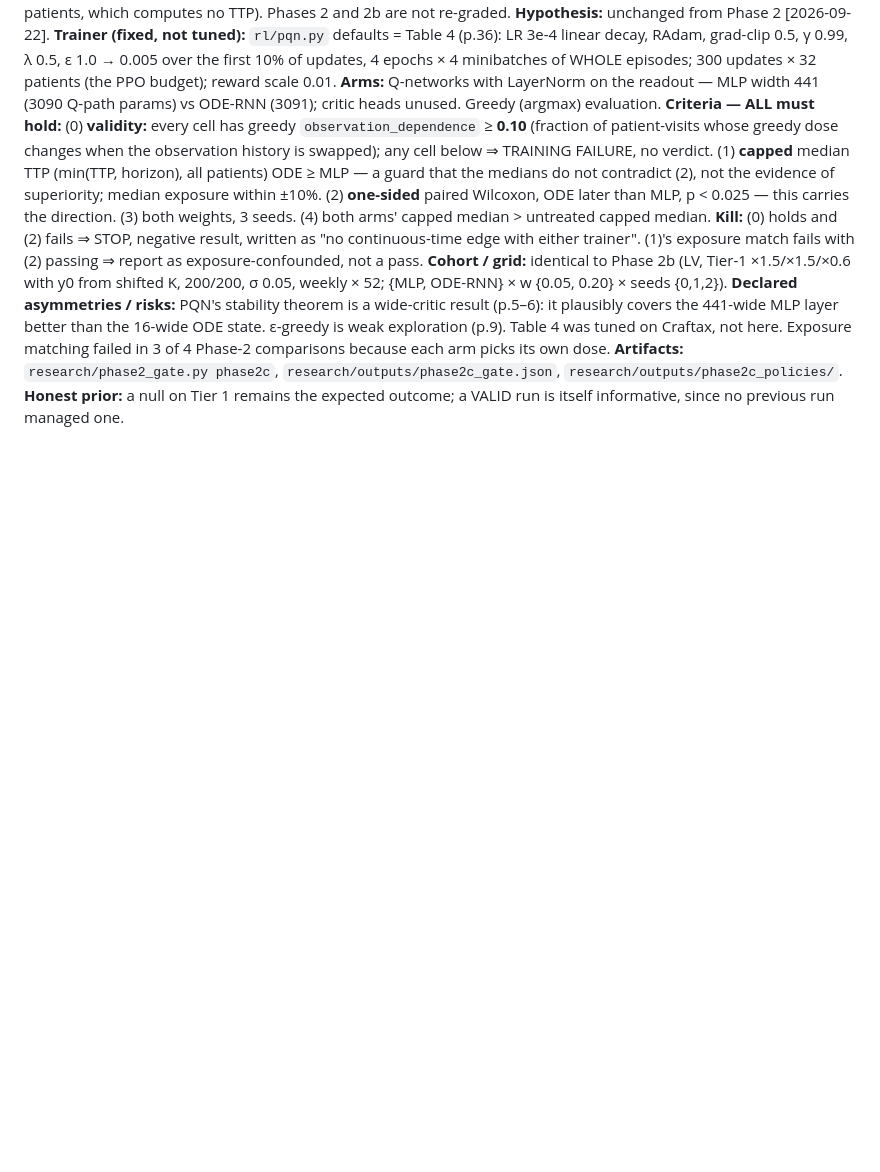
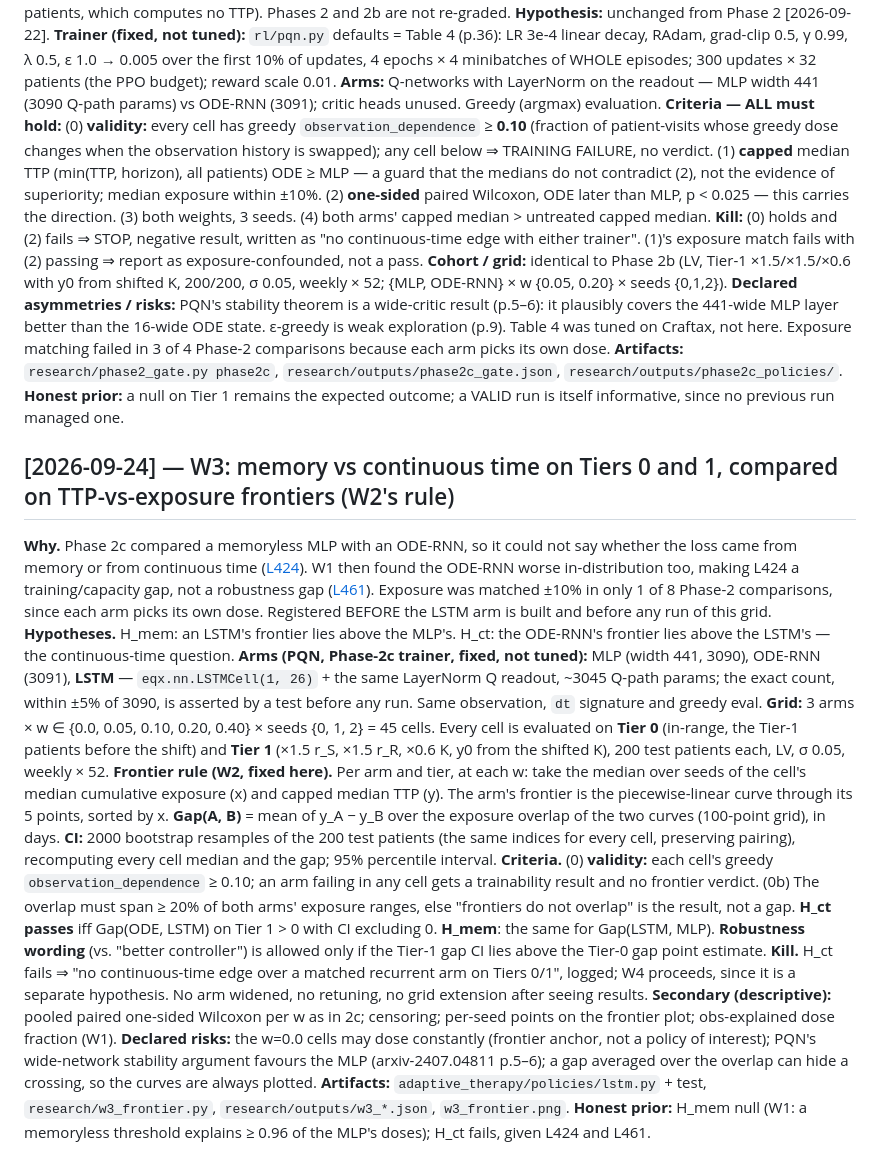
Before and after one commit to Dante-Berth/Continuous_Time_RL_Policies_for_Robust_Cancer_Adaptive_Therapy, a Markdown page: adaptive_therapy/PREREG.md, the part around the change. Rendered like a GitHub page; blank space fills up the shorter version.

Commit message:
[research] pre-register W3: LSTM arm added so memory and continuous time separate, compared on TTP-vs-exposure frontiers over Tiers 0 and 1
3 arms (MLP, LSTM-26, ODE-RNN; ~3090 Q-path params each) x w in
{0, 0.05, 0.10, 0.20, 0.40} x 3 seeds on PQN. The +/-10% exposure match
(met in 1 of 8 Phase-2 comparisons) is replaced by W2's frontier rule: mean
TTP gap over the exposure overlap of piecewise-linear frontiers, with a
patient-level paired bootstrap CI. Robustness wording requires the Tier-1
gap to exceed the Tier-0 gap. Registered before the LSTM arm exists.

Co-Authored-By: Claude Opus 5.5 <noreply@anthropic.com>

```diff
--- a/adaptive_therapy/PREREG.md
+++ b/adaptive_therapy/PREREG.md
@@ -307,3 +307,50 @@ because each arm picks its own dose.
 `research/outputs/phase2c_policies/`.
 **Honest prior:** a null on Tier 1 remains the expected outcome; a VALID run is
 itself informative, since no previous run managed one.
+
+## [2026-09-24] — W3: memory vs continuous time on Tiers 0 and 1, compared on TTP-vs-exposure frontiers (W2's rule)
+
+**Why.** Phase 2c compared a memoryless MLP with an ODE-RNN, so it could not say
+whether the loss came from memory or from continuous time
+([L424](RESEARCH_LOG.md#L424)). W1 then found the ODE-RNN worse in-distribution
+too, making L424 a training/capacity gap, not a robustness gap
+([L461](RESEARCH_LOG.md#L461)). Exposure was matched ±10% in only 1 of 8 Phase-2
+comparisons, since each arm picks its own dose. Registered BEFORE the LSTM arm
+is built and before any run of this grid.
+**Hypotheses.** H_mem: an LSTM's frontier lies above the MLP's. H_ct: the
+ODE-RNN's frontier lies above the LSTM's — the continuous-time question.
+**Arms (PQN, Phase-2c trainer, fixed, not tuned):** MLP (width 441, 3090),
+ODE-RNN (3091), **LSTM** — `eqx.nn.LSTMCell(1, 26)` + the same LayerNorm Q
+readout, ~3045 Q-path params; the exact count, within ±5% of 3090, is asserted
+by a test before any run. Same observation, `dt` signature and greedy eval.
+**Grid:** 3 arms × w ∈ {0.0, 0.05, 0.10, 0.20, 0.40} × seeds {0, 1, 2} = 45
+cells. Every cell is evaluated on **Tier 0** (in-range, the Tier-1 patients
+before the shift) and **Tier 1** (×1.5 r_S, ×1.5 r_R, ×0.6 K, y0 from the
+shifted K), 200 test patients each, LV, σ 0.05, weekly × 52.
+**Frontier rule (W2, fixed here).** Per arm and tier, at each w: take the median
+over seeds of the cell's median cumulative exposure (x) and capped median TTP
+(y). The arm's frontier is the piecewise-linear curve through its 5 points,
+sorted by x. **Gap(A, B)** = mean of y_A − y_B over the exposure overlap of
+the two curves (100-point grid), in days. **CI:** 2000 bootstrap resamples of the
+200 test patients (the same indices for every cell, preserving pairing),
+recomputing every cell median and the gap; 95% percentile interval.
+**Criteria.** (0) **validity:** each cell's greedy `observation_dependence`
+≥ 0.10; an arm failing in any cell gets a trainability result and no frontier
+verdict. (0b) The overlap must span ≥ 20% of both arms' exposure ranges, else
+"frontiers do not overlap" is the result, not a gap. **H_ct passes** iff
+Gap(ODE, LSTM) on Tier 1 > 0 with CI excluding 0. **H_mem**: the same for
+Gap(LSTM, MLP). **Robustness wording** (vs. "better controller") is allowed only
+if the Tier-1 gap CI lies above the Tier-0 gap point estimate.
+**Kill.** H_ct fails ⇒ "no continuous-time edge over a matched recurrent arm on
+Tiers 0/1", logged; W4 proceeds, since it is a separate hypothesis. No arm
+widened, no retuning, no grid extension after seeing results.
+**Secondary (descriptive):** pooled paired one-sided Wilcoxon per w as in 2c;
+censoring; per-seed points on the frontier plot; obs-explained dose fraction (W1).
+**Declared risks:** the w=0.0 cells may dose constantly (frontier anchor, not a
+policy of interest); PQN's wide-network stability argument favours the MLP
+(arxiv-2407.04811 p.5–6); a gap averaged over the overlap can hide a crossing,
+so the curves are always plotted.
+**Artifacts:** `adaptive_therapy/policies/lstm.py` + test,
+`research/w3_frontier.py`, `research/outputs/w3_*.json`, `w3_frontier.png`.
+**Honest prior:** H_mem null (W1: a memoryless threshold explains ≥ 0.96 of the
+MLP's doses); H_ct fails, given L424 and L461.
```
